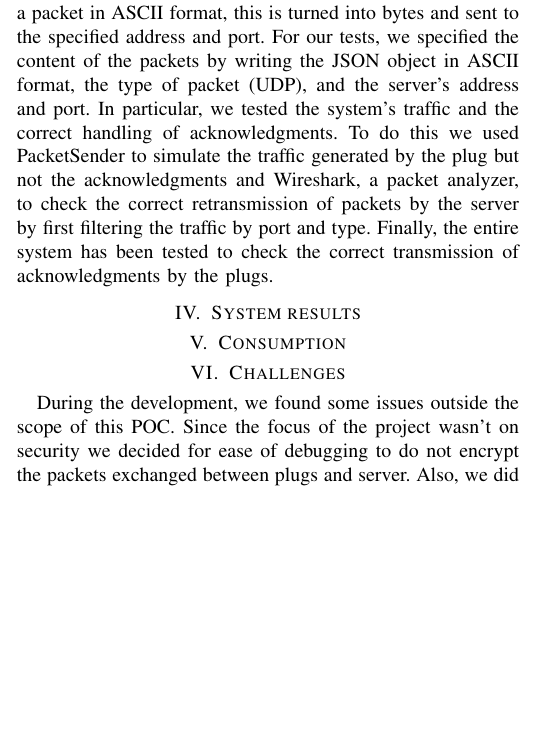
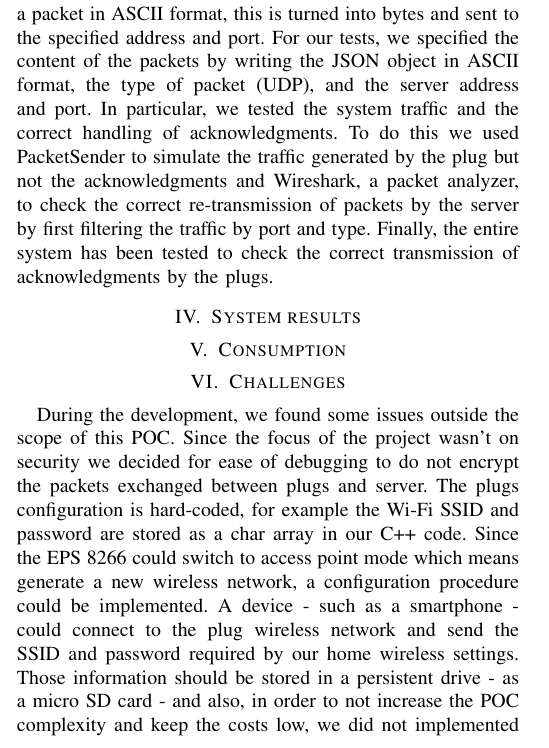
Before and after one commit to francescomagarotto/SmartPlugs-Wireless-Networks, a LaTeX paper (paper/main.tex): part of one column of page 3 of 4, cut so that both start at the same text, the shorter picture padded with empty space. Compiled offline with pdfLaTeX; a missing font is replaced by an installed copy or a similar font; a LaTeX package or settings file that is missing is left out.

Commit message:
challenges

```diff
--- a/paper/main.tex
+++ b/paper/main.tex
@@ -116,7 +116,7 @@ The web interface is written in React using Bootstrap and exposes a way to inter
 \end{figure}
 
 \section{Methods}
-Throughout the development, the communication between the server and the plug has been simulated and tested using PacketSender. This tool allows the user to define the content of a packet in ASCII format, this is turned into bytes and sent to the specified address and port. For our tests, we specified the content of the packets by writing the JSON object in ASCII format, the type of packet (UDP), and the server's address and port. In particular, we tested the system's traffic and the correct handling of acknowledgments. To do this we used PacketSender to simulate the traffic generated by the plug but not the acknowledgments and Wireshark, a packet analyzer, to check the correct retransmission of packets by the server by first filtering the traffic by port and type. Finally, the entire system has been tested to check the correct transmission of acknowledgments by the plugs.
+Throughout the development, the communication between the server and the plug has been simulated and tested using PacketSender. This tool allows the user to define the content of a packet in ASCII format, this is turned into bytes and sent to the specified address and port. For our tests, we specified the content of the packets by writing the JSON object in ASCII format, the type of packet (UDP), and the server address and port. In particular, we tested the system traffic and the correct handling of acknowledgments. To do this we used PacketSender to simulate the traffic generated by the plug but not the acknowledgments and Wireshark, a packet analyzer, to check the correct re-transmission of packets by the server by first filtering the traffic by port and type. Finally, the entire system has been tested to check the correct transmission of acknowledgments by the plugs.
 
 \section{System results}
 
@@ -124,8 +124,8 @@ Throughout the development, the communication between the server and the plug ha
 %Qui mettiamo workflow generale con immagine algoritmo
 
 \section{Challenges}
-During the development, we found some issues outside the scope of this POC. Since the focus of the project wasn't on security we decided for ease of debugging to do not encrypt the packets exchanged between plugs and server. Also, we did not develop an authentication system to use the web interface.
-
+During the development, we found some issues outside the scope of this POC. Since the focus of the project wasn't on security we decided for ease of debugging to do not encrypt the packets exchanged between plugs and server. The plugs configuration is hard-coded, for example the Wi-Fi SSID and password are stored as a char array in our C++ code. Since the EPS 8266 could switch to access point mode which means generate a new wireless network, a configuration procedure could be implemented. A device - such as a smartphone - could connect to the plug wireless network and send the SSID and password required by our home wireless settings. Those information should be stored in a persistent drive - as a micro SD card - and also, in order to not increase the POC complexity and keep the costs low, we did not implemented those procedures.
+Another challenge to face is the security issue, the information send from a plug to the server are completely clear, so there is no encryption implemented. A man-in-the-middle attack could intercept those packages and change their contents. An attackers could also pose as smart plug, sending fake power readings to the server interfering with the normal operation.
 \section{Conclusions}
 In the current day and age, we have the opportunity to make smart the most mundane objects. Smart plugs can be used to monitor energy consumption, give control to the user, and help the user reach a maximum consumption goal. These plugs can reliably operate using the UDP protocol provided there are some reliability checks at the application level and can do it in a busy home WLAN where traffic can be both TCP and UDP.
 
```
Also changed, not shown: paper/main.pdf, 3 other files.
